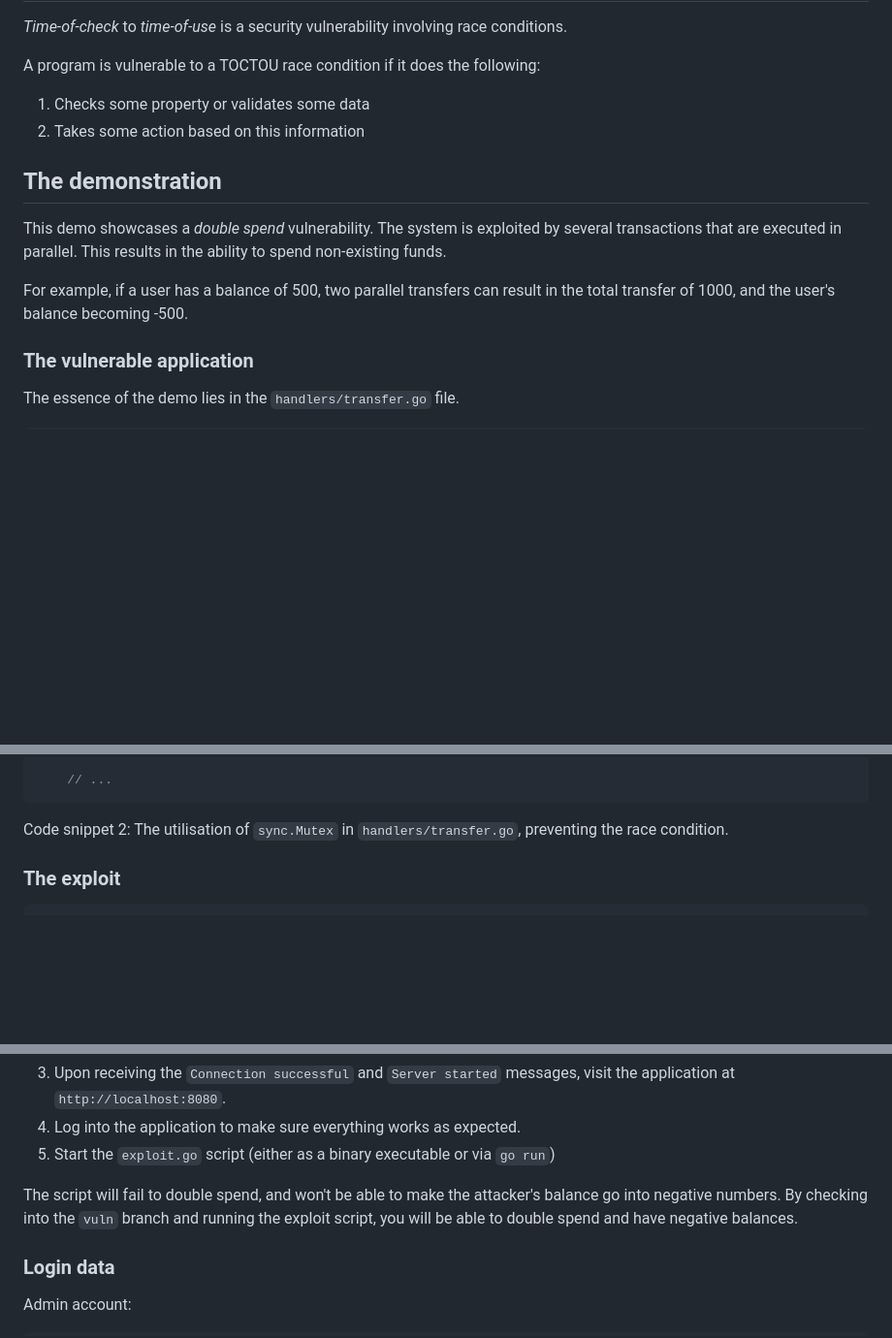
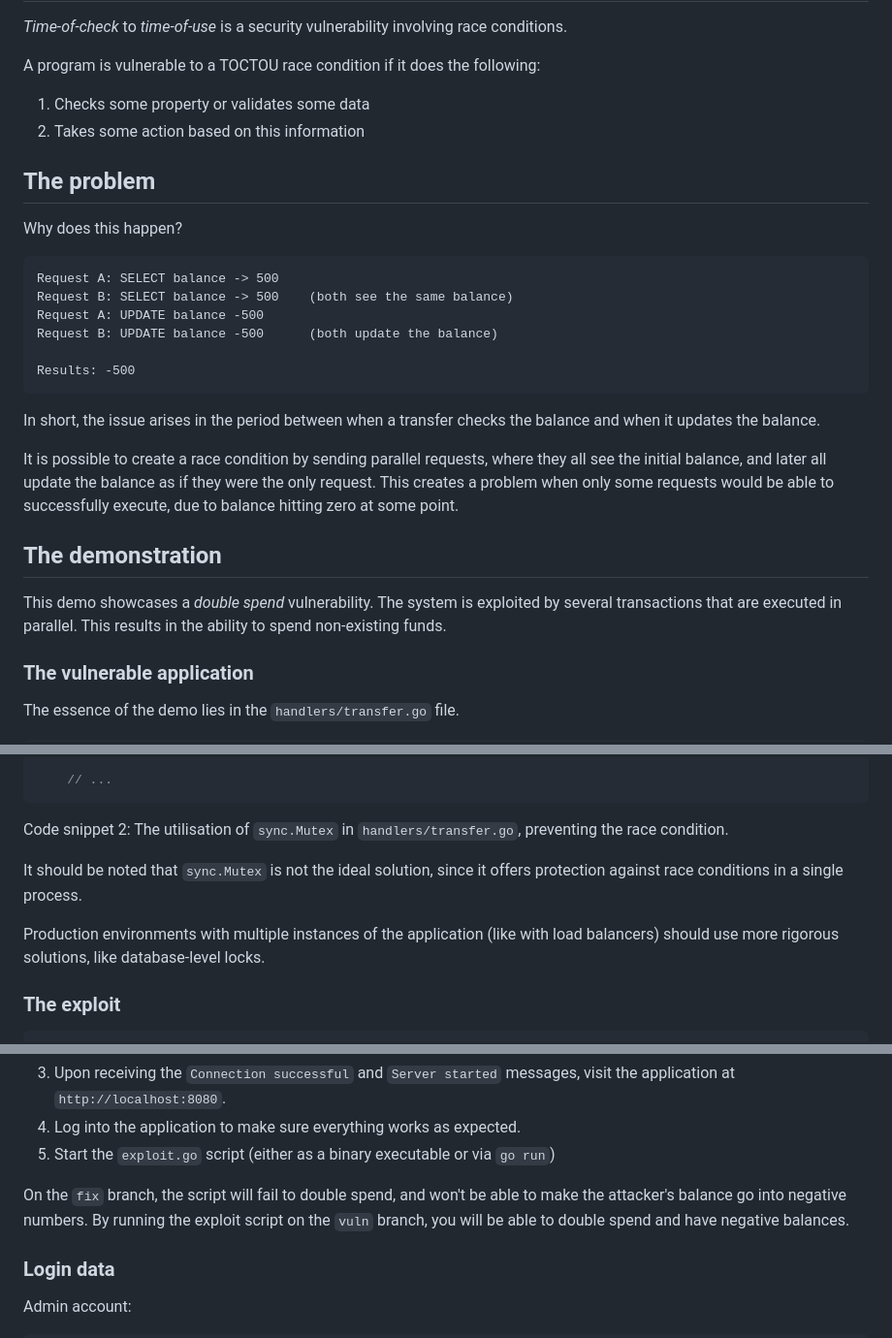
Before and after one commit to lmihailovic/toctou-demo, a Markdown page: README.md, 3 parts joined by grey strips. Shown at 97% size. Rendered like a GitHub page; blank space fills up the shorter version.

````diff
--- a/README.md
+++ b/README.md
@@ -6,13 +6,33 @@ A program is vulnerable to a TOCTOU race condition if it does the following:
 1. Checks some property or validates some data
 2. Takes some action based on this information
 
+## The problem
+
+Why does this happen?
+
+```
+Request A: SELECT balance -> 500
+Request B: SELECT balance -> 500    (both see the same balance)
+Request A: UPDATE balance -500
+Request B: UPDATE balance -500      (both update the balance)
+
+Results: -500
+```
+
+In short, the issue arises in the period between when a transfer checks the
+balance and when it updates the balance.
+
+It is possible to create a race condition by sending parallel requests, where
+they all see the initial balance, and later all update the balance as if they
+were the only request. This creates a problem when only some requests
+would be able to successfully execute, due to balance hitting zero at some
+point.
+
 ## The demonstration
 
 This demo showcases a _double spend_ vulnerability.
 The system is exploited by several transactions that are executed in parallel.
 This results in the ability to spend non-existing funds.
-
-For example, if a user has a balance of 500, two parallel transfers can result in the total transfer of 1000, and the user's balance becoming -500.
 
 ### The vulnerable application
 
@@ -100,6 +121,12 @@ func TransferHandler(w http.ResponseWriter, r *http.Request) {
 	// ...
 ```
 Code snippet 2: The utilisation of `sync.Mutex` in `handlers/transfer.go`, preventing the race condition.
+
+It should be noted that `sync.Mutex` is not the ideal solution, since it offers
+protection against race conditions in a single process.
+
+Production environments with multiple instances of the application (like with
+load balancers) should use more rigorous solutions, like database-level locks.
 
 ### The exploit
 
@@ -184,8 +211,8 @@ docker compose up --build
 4. Log into the application to make sure everything works as expected.
 5. Start the `exploit.go` script (either as a binary executable or via `go run`)
 
-The script will fail to double spend, and won't be able to make the attacker's balance go into negative numbers.
-By checking into the `vuln` branch and running the exploit script, you will be able to double spend and have negative balances.
+On the `fix` branch, the script will fail to double spend, and won't be able to make the attacker's balance go into negative numbers.
+By running the exploit script on the `vuln` branch, you will be able to double spend and have negative balances.
 
 ### Login data
 
````
Also changed, not shown: other parts of README.md (+2 -1 lines).
